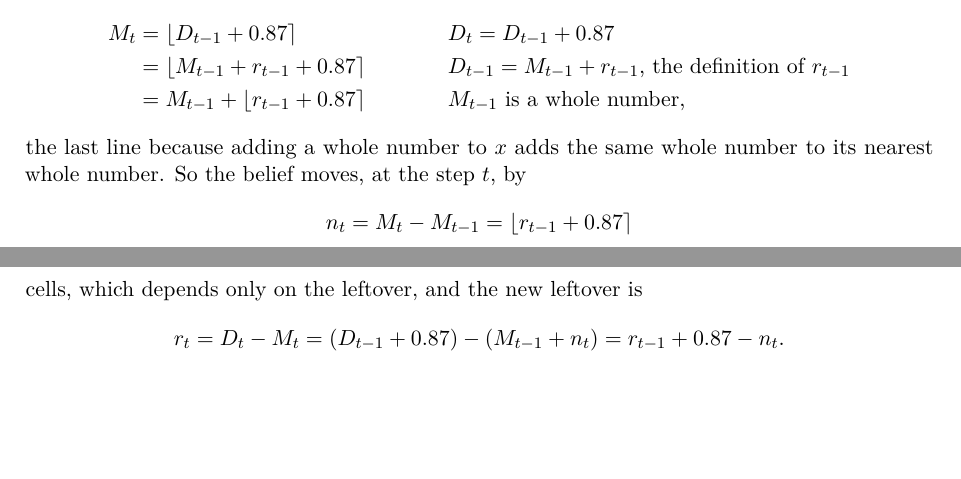
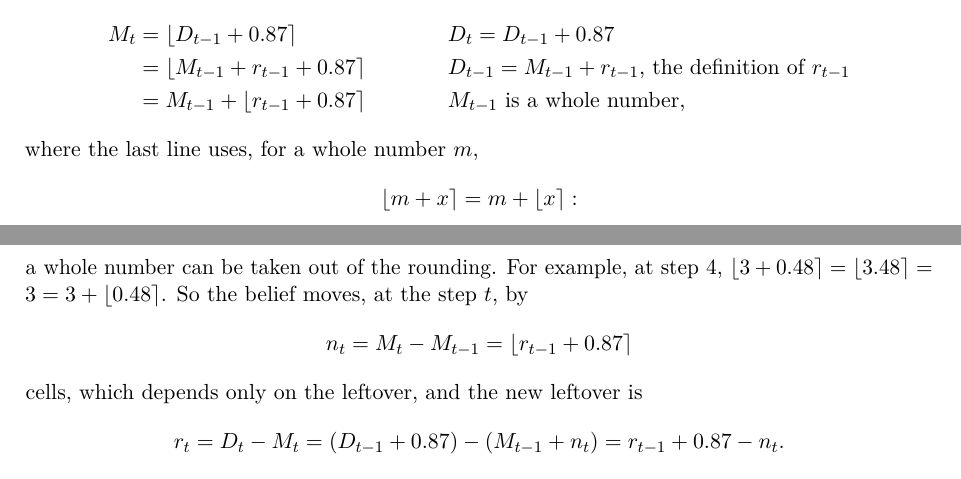
Before and after one commit to CL-BZH/Bayesian_Filters, a LaTeX thesis (book/main.tex, which reads book/chapters/F-grid-shift.tex): two parts of pages 151 and 152 of 154, joined at a grey line, cut so that both start at the same text, the shorter picture padded with empty space. Compiled offline with pdfLaTeX.

Commit message:
Appendix F: state the rounding property as a formula, with the step-4 example

```diff
--- a/book/chapters/F-grid-shift.tex
+++ b/book/chapters/F-grid-shift.tex
@@ -428,8 +428,13 @@ values after the step $t-1$:
   &=M_{t-1}+\lfloor r_{t-1}+0.87\rceil
   &&M_{t-1}\text{ is a whole number,}
 \end{align*}
-the last line because adding a whole number to $x$ adds the same whole
-number to its nearest whole number. So the belief moves, at the step $t$,
+where the last line uses, for a whole number $m$,
+\[
+  \lfloor m+x\rceil=m+\lfloor x\rceil :
+\]
+a whole number can be taken out of the rounding. For example, at step 4,
+$\lfloor 3+0.48\rceil=\lfloor 3.48\rceil=3=3+\lfloor0.48\rceil$. So the
+belief moves, at the step $t$,
 by
 \[
   n_t=M_t-M_{t-1}=\lfloor r_{t-1}+0.87\rceil
```
Also changed, not shown: 1 other file.
